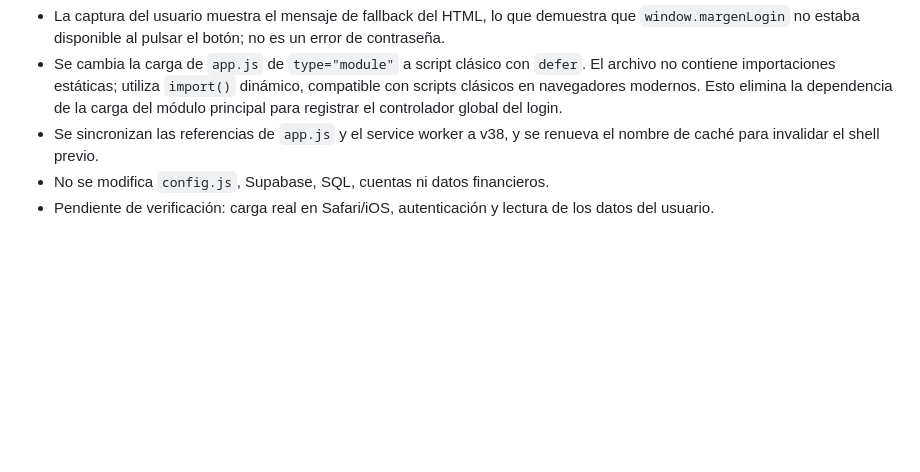
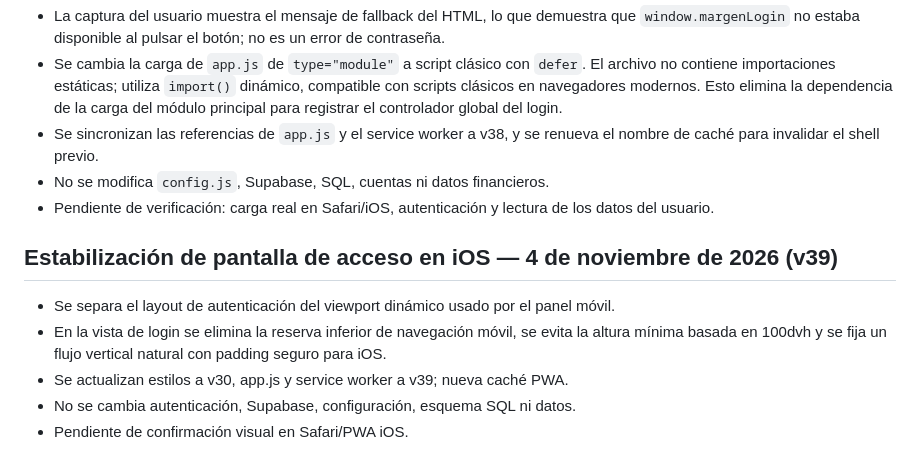
Before and after one commit to JorgeCrisos/margen-personal, a Markdown page: REVISION.md, the part around the change. GitHub-like rendering; blank space fills up the shorter version.

Commit message:
Document iOS login viewport stabilization v39

```diff
--- a/REVISION.md
+++ b/REVISION.md
@@ -68,3 +68,12 @@ No se ha podido iniciar sesión contra tu proyecto Supabase ni ejecutar operacio
 - Se sincronizan las referencias de `app.js` y el service worker a v38, y se renueva el nombre de caché para invalidar el shell previo.
 - No se modifica `config.js`, Supabase, SQL, cuentas ni datos financieros.
 - Pendiente de verificación: carga real en Safari/iOS, autenticación y lectura de los datos del usuario.
+
+
+## Estabilización de pantalla de acceso en iOS — 4 de noviembre de 2026 (v39)
+
+- Se separa el layout de autenticación del viewport dinámico usado por el panel móvil.
+- En la vista de login se elimina la reserva inferior de navegación móvil, se evita la altura mínima basada en 100dvh y se fija un flujo vertical natural con padding seguro para iOS.
+- Se actualizan estilos a v30, app.js y service worker a v39; nueva caché PWA.
+- No se cambia autenticación, Supabase, configuración, esquema SQL ni datos.
+- Pendiente de confirmación visual en Safari/PWA iOS.
```
